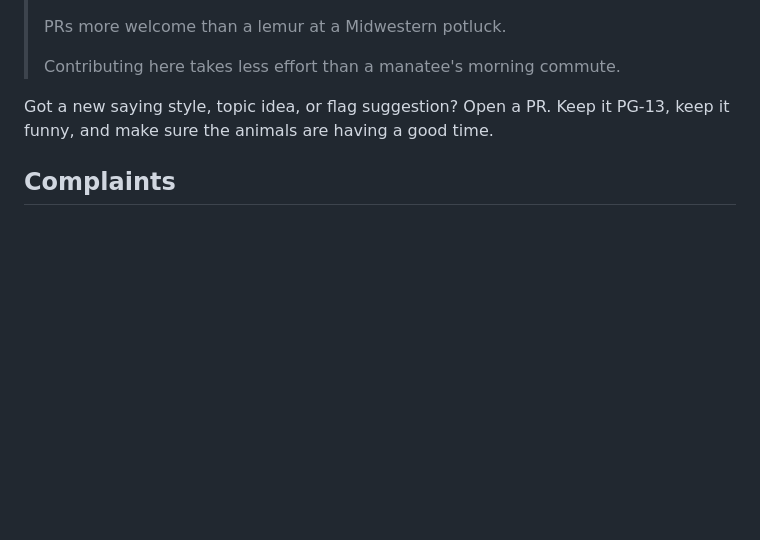
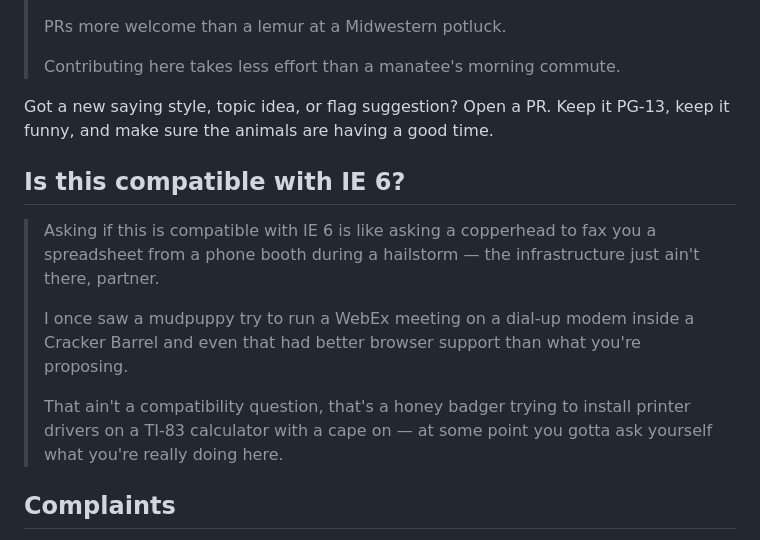
Before and after one commit to AlexU-A/wild-sayings, a Markdown page: README.md, the part around the change. GitHub-like rendering; blank space fills up the shorter version.

Commit message:
docs: add IE 6 compatibility section to README
The honey badger is still trying to install those printer
drivers on the TI-83. We wish him well.

Co-Authored-By: Claude Opus 4.6 (1M context) <noreply@anthropic.com>

```diff
--- a/README.md
+++ b/README.md
@@ -91,6 +91,14 @@ The humor comes from the collision of mundane human activities with animal chaos
 
 Got a new saying style, topic idea, or flag suggestion? Open a PR. Keep it PG-13, keep it funny, and make sure the animals are having a good time.
 
+## Is this compatible with IE 6?
+
+> Asking if this is compatible with IE 6 is like asking a copperhead to fax you a spreadsheet from a phone booth during a hailstorm — the infrastructure just ain't there, partner.
+>
+> I once saw a mudpuppy try to run a WebEx meeting on a dial-up modem inside a Cracker Barrel and even that had better browser support than what you're proposing.
+>
+> That ain't a compatibility question, that's a honey badger trying to install printer drivers on a TI-83 calculator with a cape on — at some point you gotta ask yourself what you're really doing here.
+
 ## Complaints
 
 > Friend, your complaint has been filed right between a cicada writing a Yelp review of a tornado and a banty hen disputing a speeding ticket she got on a Segway.
```
